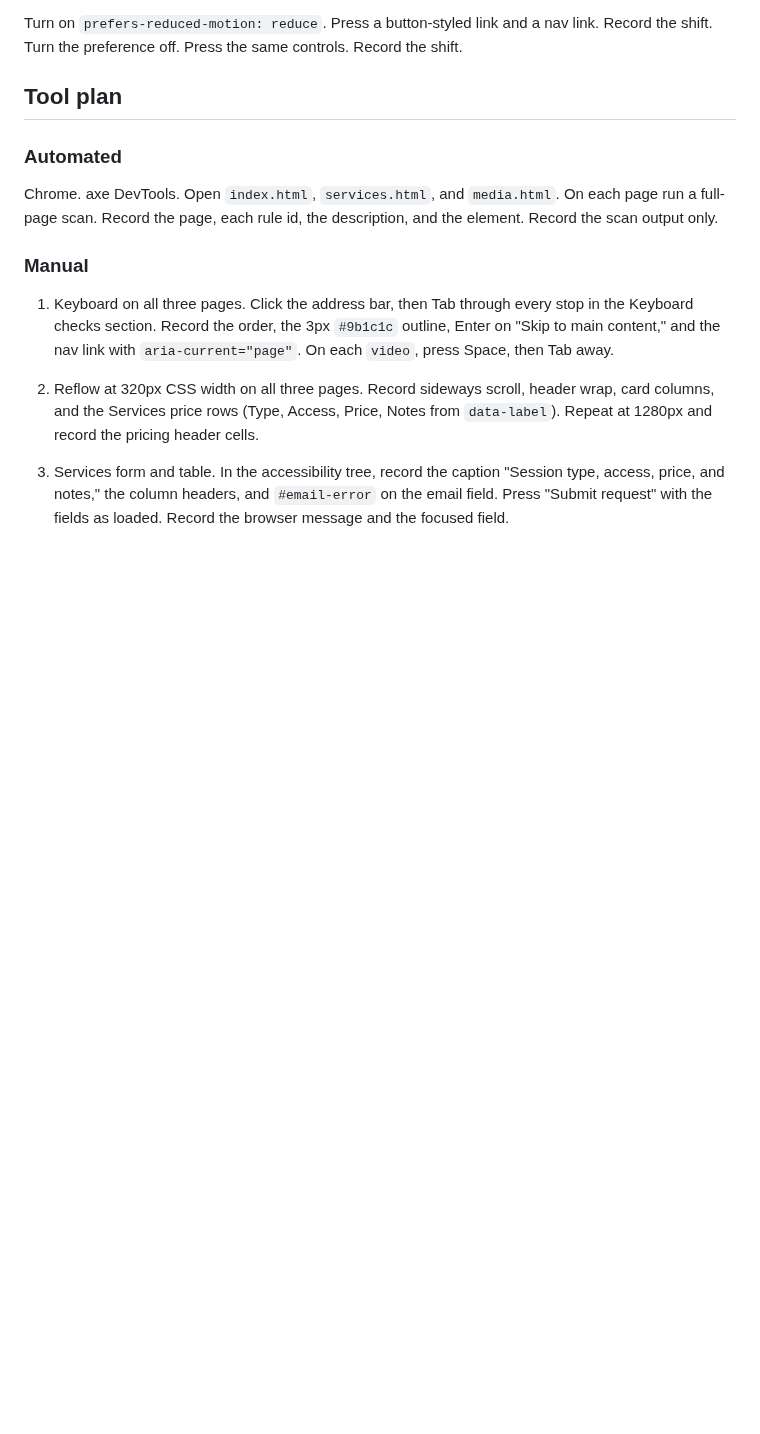
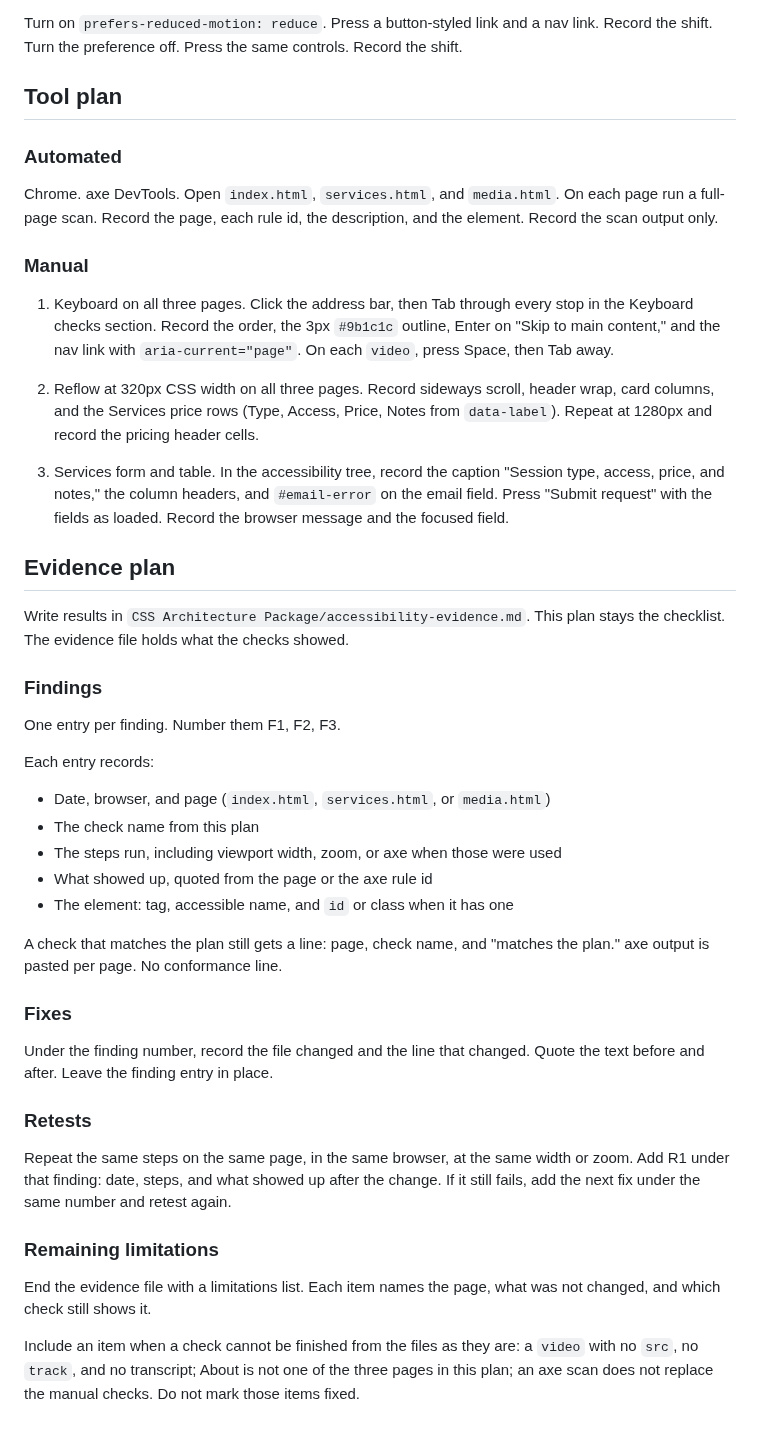
Before and after one commit to vandyparkes/capstone-project, a Markdown page: Accessibility Test Plan.md, the part around the change. GitHub-like rendering; blank space fills up the shorter version.

Commit message:
Evidence plan
describe how you will document findings, fixes, retests, and remaining limitations

```diff
--- a/Accessibility Test Plan.md
+++ b/Accessibility Test Plan.md
@@ -253,3 +253,35 @@ Chrome. axe DevTools. Open `index.html`, `services.html`, and `media.html`. On e
 2. Reflow at 320px CSS width on all three pages. Record sideways scroll, header wrap, card columns, and the Services price rows (Type, Access, Price, Notes from `data-label`). Repeat at 1280px and record the pricing header cells.
 
 3. Services form and table. In the accessibility tree, record the caption "Session type, access, price, and notes," the column headers, and `#email-error` on the email field. Press "Submit request" with the fields as loaded. Record the browser message and the focused field.
+
+## Evidence plan
+
+Write results in `CSS Architecture Package/accessibility-evidence.md`. This plan stays the checklist. The evidence file holds what the checks showed.
+
+### Findings
+
+One entry per finding. Number them F1, F2, F3.
+
+Each entry records:
+
+- Date, browser, and page (`index.html`, `services.html`, or `media.html`)
+- The check name from this plan
+- The steps run, including viewport width, zoom, or axe when those were used
+- What showed up, quoted from the page or the axe rule id
+- The element: tag, accessible name, and `id` or class when it has one
+
+A check that matches the plan still gets a line: page, check name, and "matches the plan." axe output is pasted per page. No conformance line.
+
+### Fixes
+
+Under the finding number, record the file changed and the line that changed. Quote the text before and after. Leave the finding entry in place.
+
+### Retests
+
+Repeat the same steps on the same page, in the same browser, at the same width or zoom. Add R1 under that finding: date, steps, and what showed up after the change. If it still fails, add the next fix under the same number and retest again.
+
+### Remaining limitations
+
+End the evidence file with a limitations list. Each item names the page, what was not changed, and which check still shows it.
+
+Include an item when a check cannot be finished from the files as they are: a `video` with no `src`, no `track`, and no transcript; About is not one of the three pages in this plan; an axe scan does not replace the manual checks. Do not mark those items fixed.
```
